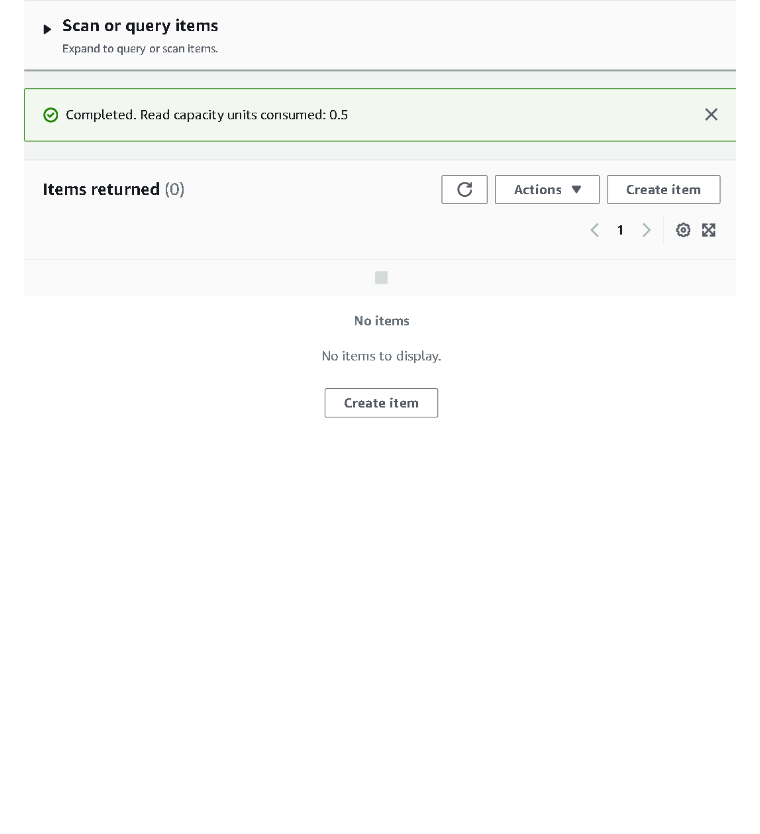
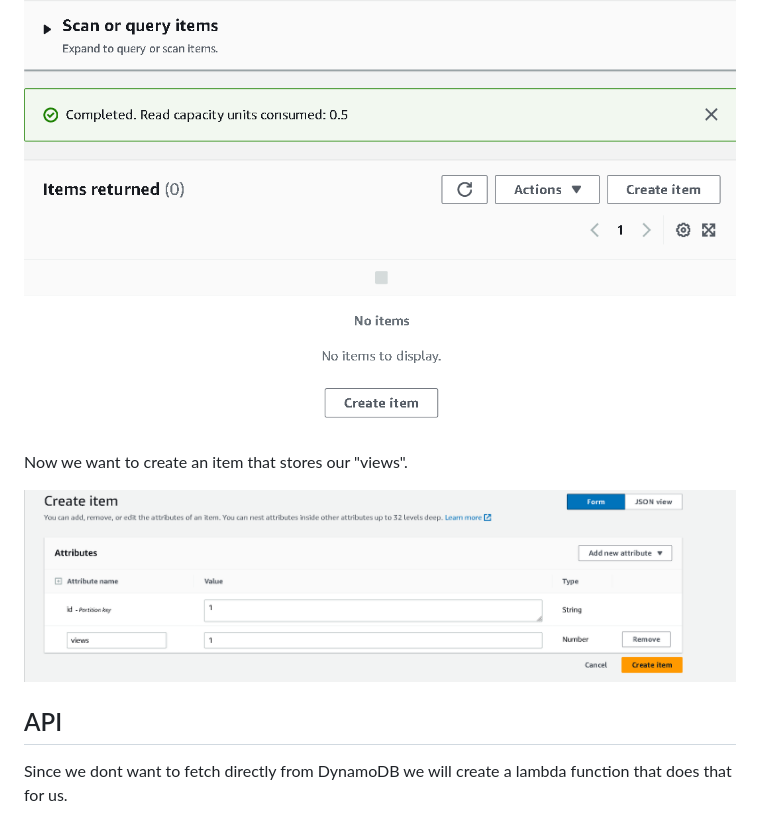
Before and after one commit to NerminVej/Cloud-Resume-AWS, a Markdown page: README.md, the part around the change. GitHub-like rendering; pictures changed too: Attachments/views attribute.png (added); blank space fills up the shorter version.

Commit message:
API Start

```diff
--- a/README.md
+++ b/README.md
@@ -81,3 +81,11 @@ Its important that we create a "Partition key" mine will be set to "id".
 We now have created a DynamoDB table so let us create an item inside of the table.
 
 ![](Attachments/createitem.png)
+
+Now we want to create an item that stores our "views".
+
+![](Attachments/views%20attribute.png)
+
+## API
+
+Since we dont want to fetch directly from DynamoDB we will create a lambda function that does that for us.
```
